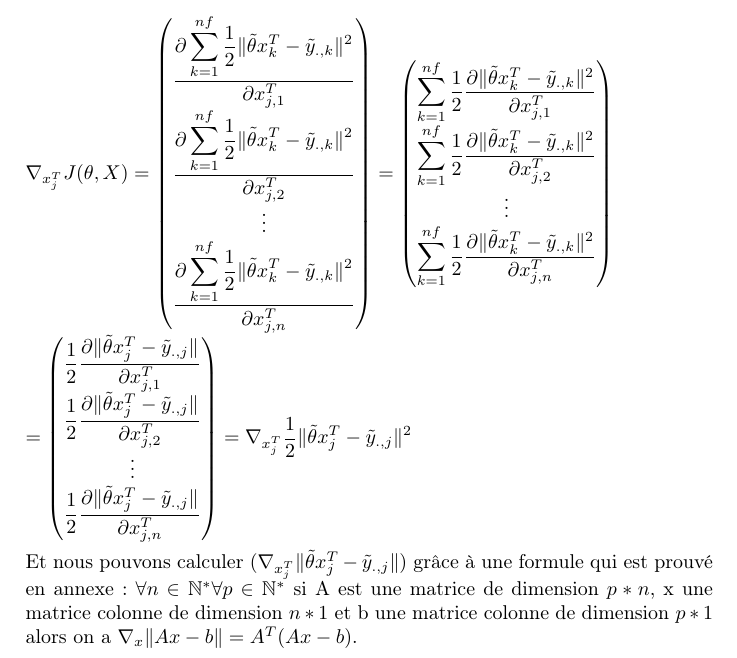
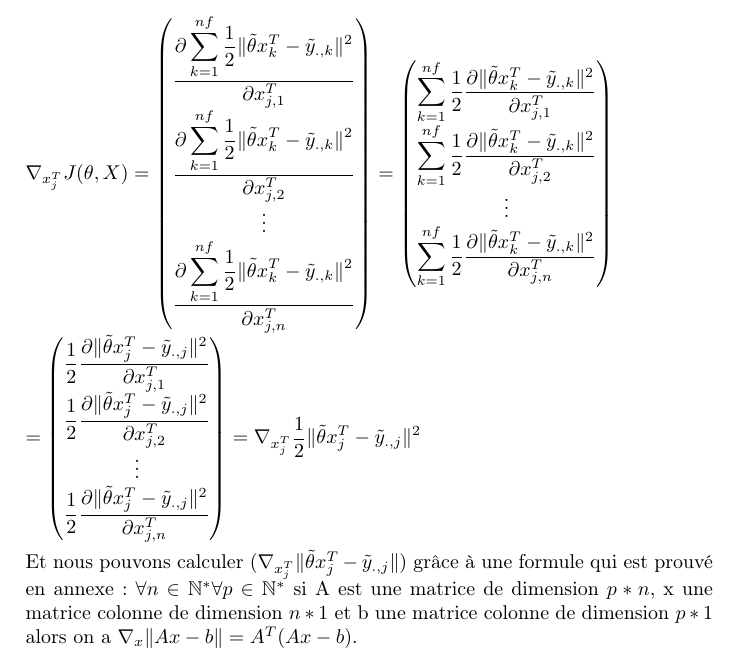
Before and after one commit to sambiak/recommandation-film, a LaTeX paper (compte_rendu.tex): part of page 4 of 5, cut so that both start at the same text. Compiled offline with pdfLaTeX.

Commit message:
Correction mathématique

```diff
--- a/compte_rendu.tex
+++ b/compte_rendu.tex
@@ -147,12 +147,12 @@ $
 =
 \begin{pmatrix}
 \displaystyle
-\frac{1}{2}\frac{\partial\Vert\tilde{\theta}x_{j}^{T}-\tilde{y}_{.,j}\Vert}{\partial x_{j,1}^{T}}\\
+\frac{1}{2}\frac{\partial\Vert\tilde{\theta}x_{j}^{T}-\tilde{y}_{.,j}\Vert^{2}}{\partial x_{j,1}^{T}}\\
 \displaystyle
-\frac{1}{2}\frac{\partial\Vert\tilde{\theta}x_{j}^{T}-\tilde{y}_{.,j}\Vert}{\partial x_{j,2}^{T}}\\
+\frac{1}{2}\frac{\partial\Vert\tilde{\theta}x_{j}^{T}-\tilde{y}_{.,j}\Vert^{2}}{\partial x_{j,2}^{T}}\\
 \vdots\\
 \displaystyle
-\frac{1}{2}\frac{\partial\Vert\tilde{\theta}x_{j}^{T}-\tilde{y}_{.,j}\Vert}{\partial x_{j,n}^{T}}
+\frac{1}{2}\frac{\partial\Vert\tilde{\theta}x_{j}^{T}-\tilde{y}_{.,j}\Vert^{2}}{\partial x_{j,n}^{T}}
 \end{pmatrix}
 =
 \displaystyle
```
Also changed, not shown: compte_rendu.pdf.
